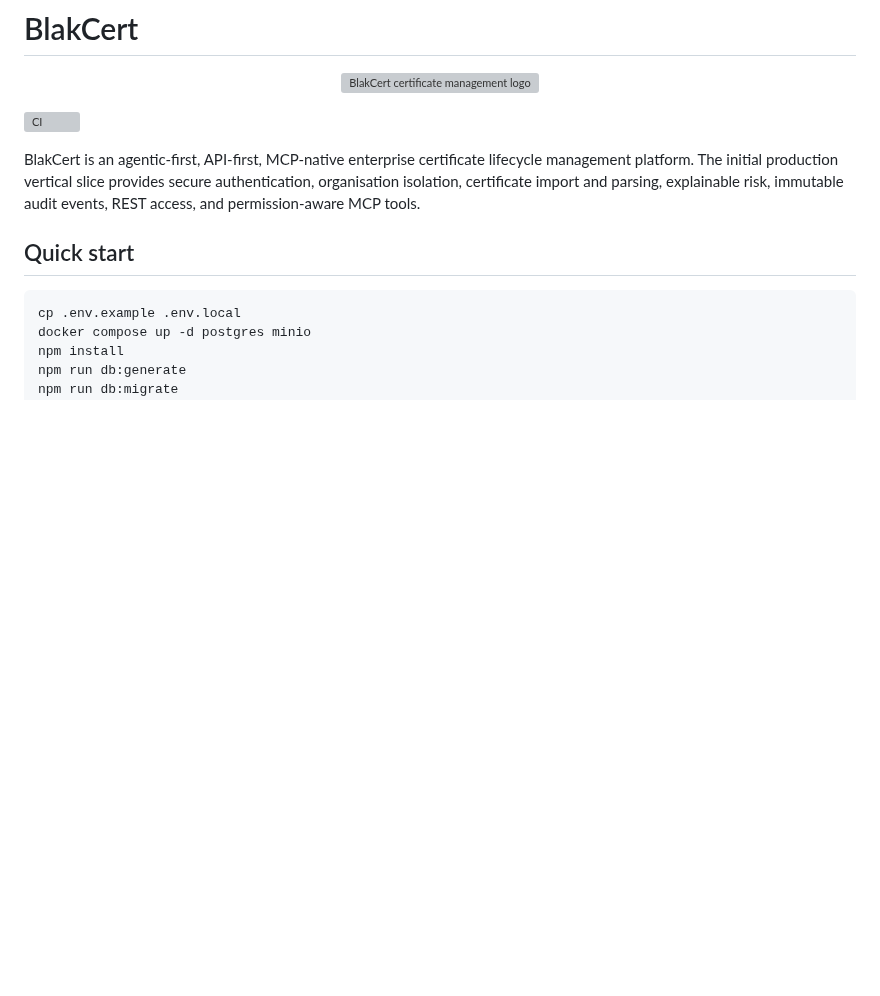
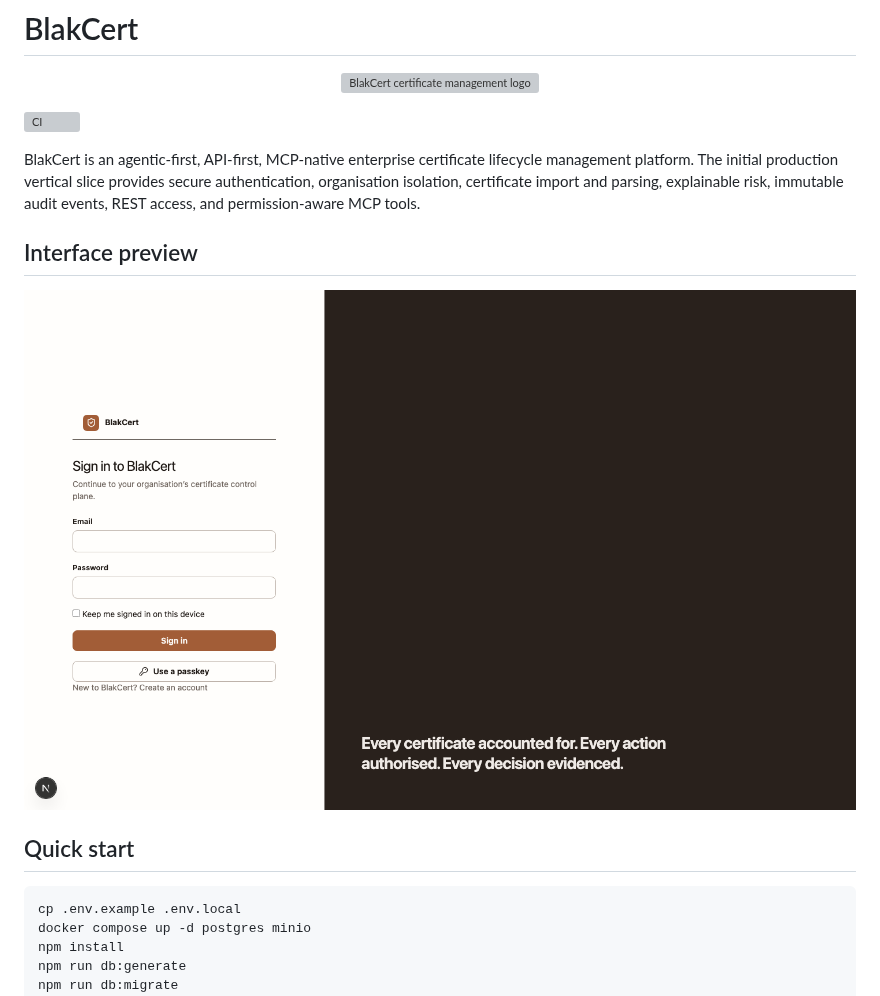
Before and after one commit to jusso-dev/BlakCert, a Markdown page: README.md, the part around the change. Rendered like a GitHub page; pictures changed too: docs/screenshots/sign-in.png (added); blank space fills up the shorter version; grey boxes are pictures that could not be loaded.

Commit message:
docs: add interface screenshot capture

```diff
--- a/README.md
+++ b/README.md
@@ -7,6 +7,10 @@
 [![CI](https://github.com/jusso-dev/BlakCert/actions/workflows/ci.yml/badge.svg)](https://github.com/jusso-dev/BlakCert/actions/workflows/ci.yml)
 
 BlakCert is an agentic-first, API-first, MCP-native enterprise certificate lifecycle management platform. The initial production vertical slice provides secure authentication, organisation isolation, certificate import and parsing, explainable risk, immutable audit events, REST access, and permission-aware MCP tools.
+
+## Interface preview
+
+![BlakCert sign-in screen](docs/screenshots/sign-in.png)
 
 ## Quick start
 
```
Also changed, not shown: 2 other files.
